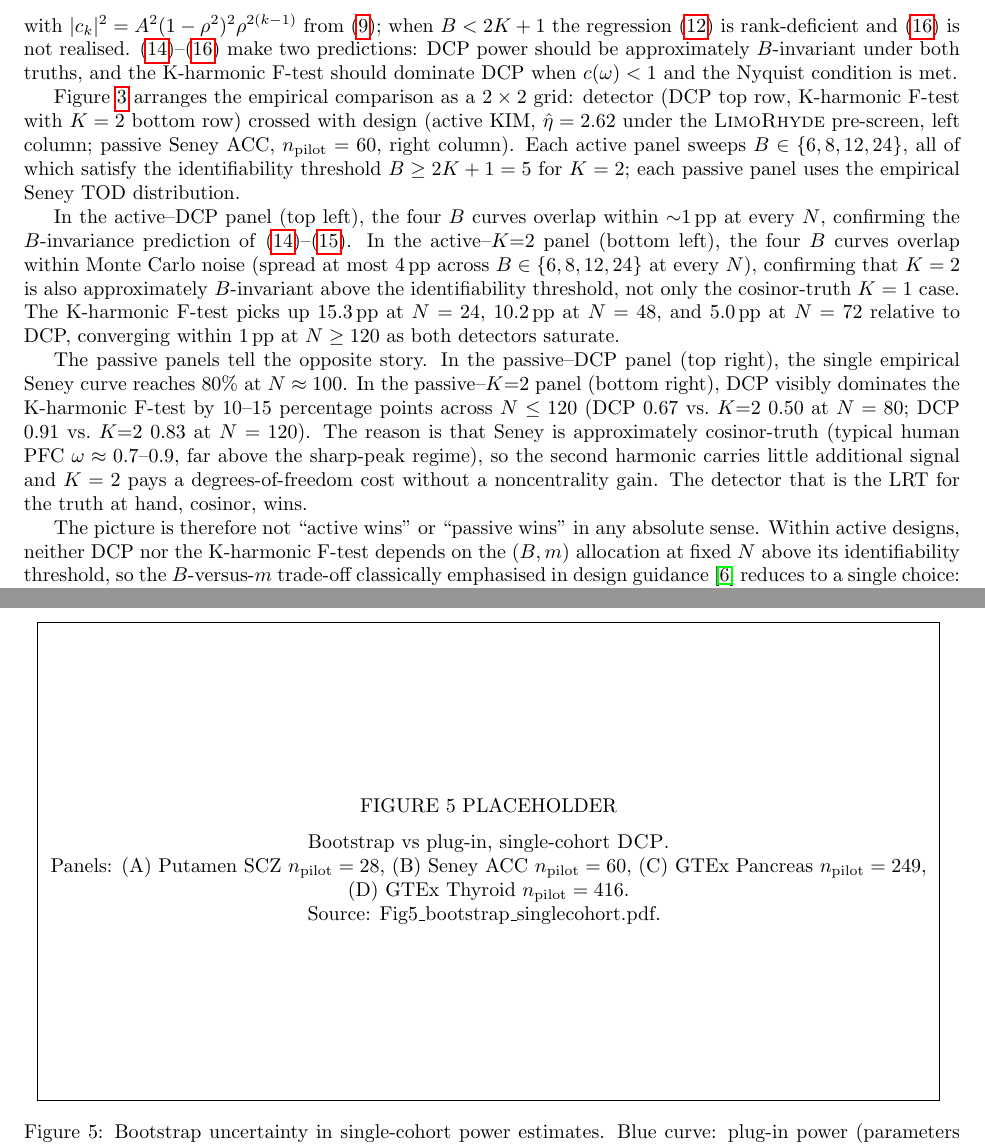
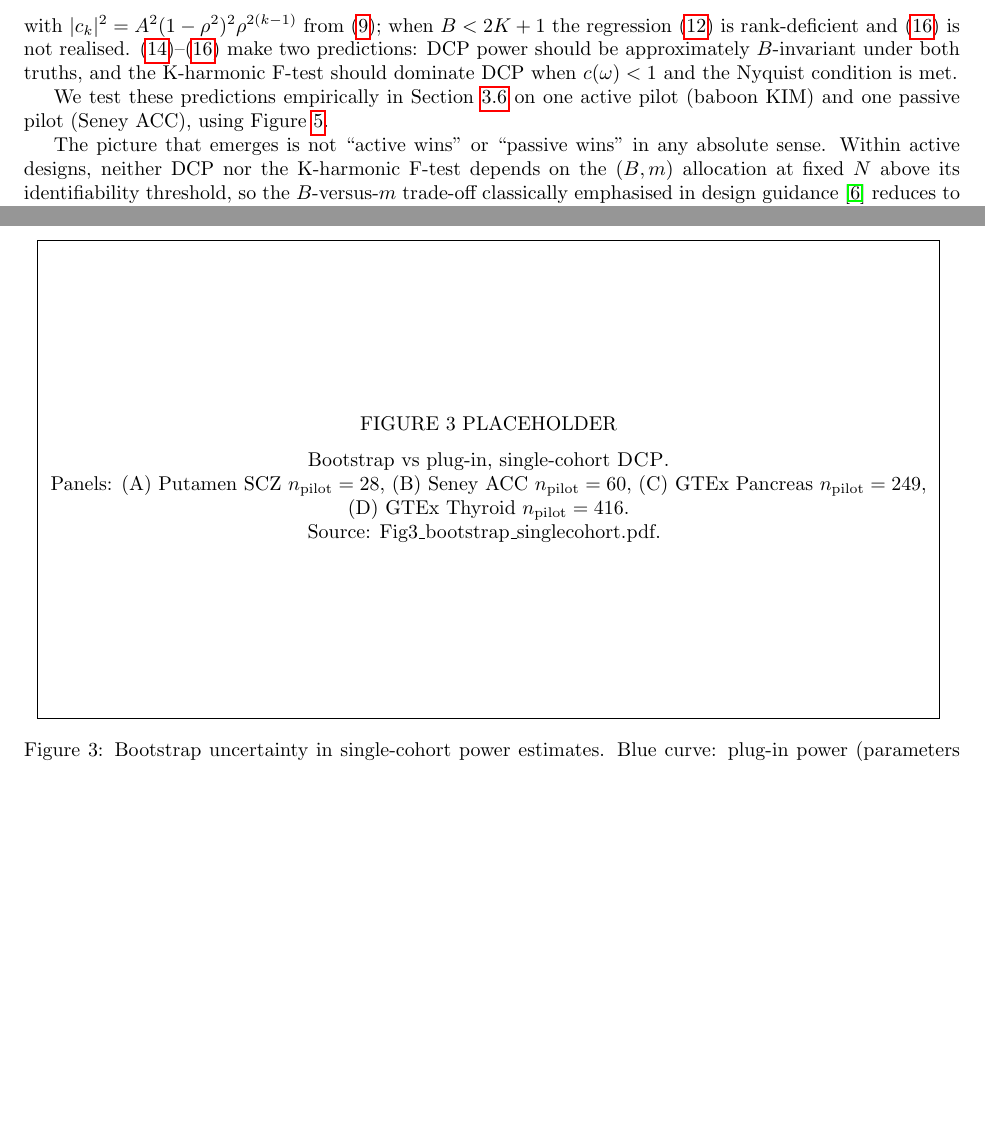
Before and after one commit to quythien/SCP, a LaTeX paper (paper/PowerSim/SCP.tex): two parts of pages 9 and 15 of 19 before the commit and two parts of pages 9 and 12 of 18 after it, joined at a grey line, cut so that both start at the same text, the shorter picture padded with empty space. Compiled offline with pdfLaTeX.

Commit message:
SCP.tex s3 reorder + s2.5 trim per writing-review H3 + H6
H3 (figure reorder to match SECTION_PLAN skeleton):
- s3.4 was Active vs passive, s3.5 K-harmonic, s3.6 Bootstrap; now
  s3.4 Bootstrap, s3.5 K-harmonic, s3.6 Active vs passive
- LaTeX auto-numbering now produces Fig 3 = bootstrap, Fig 4 =
  sensitivity, Fig 5 = active vs passive, matching the figure-file
  naming
- Bootstrap fbox placeholder text and source-comment updated to
  "FIGURE 3" and Fig3_bootstrap_singlecohort.pdf
- Renamed output PDF: Fig5_bootstrap_singlecohort.pdf back to
  Fig3_bootstrap_singlecohort.pdf (untracked output/ tree)
- examples/publication/fig5_bootstrap_sc.R: fig_path_main updated

H6 (Methods s2.5 prediction-only):
- s2.5 "Empirical contrast" and "passive panels tell the opposite
  story" paragraphs trimmed to a short forward-reference to
  Section~\ref{sec:active_passive_results} and
  Figure~\ref{fig:active_vs_passive}
- Numerical claims (15.3/10.2/5.0 pp; DCP 0.67 vs K=2 0.50 at N=80;
  etc.) live in s3.6 Results only; s2.5 Methods derives the
  predictions and forward-references Results for the empirical check

```diff
--- a/paper/PowerSim/SCP.tex
+++ b/paper/PowerSim/SCP.tex
@@ -730,39 +730,13 @@ make two predictions: DCP power should be approximately $B$-invariant under
 both truths, and the K-harmonic F-test should dominate DCP when
 $c(\omega) < 1$ and the Nyquist condition is met.
 
-Figure~\ref{fig:active_vs_passive} arranges the empirical comparison as a
-$2 \times 2$ grid: detector (DCP top row, K-harmonic F-test with $K = 2$
-bottom row) crossed with design (active KIM, $\hat{\eta} = 2.62$ under
-the \textsc{LimoRhyde} pre-screen, left column; passive Seney ACC,
-$n_{\mathrm{pilot}} = 60$, right column). Each active panel sweeps
-$B \in \{6, 8, 12, 24\}$, all of which satisfy the identifiability
-threshold $B \geq 2K + 1 = 5$ for $K = 2$; each passive panel uses the
-empirical Seney TOD distribution.
+We test these predictions empirically in
+Section~\ref{sec:active_passive_results} on one active pilot (baboon
+KIM) and one passive pilot (Seney ACC), using
+Figure~\ref{fig:active_vs_passive}.
 
-In the active--DCP panel (top left), the four $B$ curves overlap within
-${\sim}1$\,pp at every $N$, confirming the $B$-invariance prediction of
-\eqref{eq:ncp_dcp_cos}--\eqref{eq:ncp_dcp_fmm}. In the active--$K{=}2$
-panel (bottom left), the four $B$ curves overlap within Monte Carlo
-noise (spread at most $4$\,pp across $B \in \{6, 8, 12, 24\}$ at every
-$N$), confirming that $K = 2$ is also approximately $B$-invariant above
-the identifiability threshold, not only the cosinor-truth $K = 1$ case.
-The K-harmonic F-test picks up $15.3$\,pp at $N = 24$, $10.2$\,pp at
-$N = 48$, and $5.0$\,pp at $N = 72$ relative to DCP, converging within
-$1$\,pp at $N \geq 120$ as both detectors saturate.
-
-The passive panels tell the opposite story. In the passive--DCP panel
-(top right), the single empirical Seney curve reaches 80\% at $N \approx 100$.
-In the passive--$K{=}2$ panel (bottom right), DCP visibly dominates the
-K-harmonic F-test by 10--15 percentage points across $N \leq 120$
-(DCP $0.67$ vs.\ $K{=}2$ $0.50$ at $N = 80$; DCP $0.91$ vs.\ $K{=}2$ $0.83$
-at $N = 120$). The reason is that Seney is approximately cosinor-truth
-(typical human PFC $\omega \approx 0.7$--$0.9$, far above the
-sharp-peak regime), so the second harmonic carries little additional
-signal and $K = 2$ pays a degrees-of-freedom cost without a noncentrality
-gain. The detector that is the LRT for the truth at hand, cosinor, wins.
-
-The picture is therefore not ``active wins'' or ``passive wins'' in any
-absolute sense. Within active designs, neither DCP nor the K-harmonic
+The picture that emerges is not ``active wins'' or ``passive wins'' in
+any absolute sense. Within active designs, neither DCP nor the K-harmonic
 F-test depends on the $(B, m)$ allocation at fixed $N$ above its
 identifiability threshold, so the $B$-versus-$m$ trade-off classically
 emphasised in design guidance \citep{Hughes2017guidelines} reduces to a
@@ -931,17 +904,20 @@ simulation indispensable.
+\label{sec:bootstrap_results}
 
-% --- FIGURE 5 (Active vs Passive 2x2) ---
-% Source script: examples/publication/fig5_active_vs_passive.R
-% Generated figure: output/main_figures/Fig5_active_vs_passive.pdf
-% Layout: 2 rows (DCP top, K=2 bottom) x 2 columns (Active KIM, Passive Seney)
+% --- FIGURE 3 PLACEHOLDER ---
+% Source script: examples/publication/fig5_bootstrap_sc.R
+% Generated figure: output/main_figures/Fig3_bootstrap_singlecohort.pdf
+% Panels (left to right, top to bottom):
+%   A=Putamen SCZ n=28, B=Seney ACC n=60,
+%   C=GTEx Pancreas n=249, D=GTEx Thyroid n=416
 
 \begin{figure}[H]
 \centering
 \fbox{\parbox{0.95\textwidth}{\centering\vspace{3cm}
-  FIGURE 5 PLACEHOLDER\\[6pt]
-  Active vs passive design: $2 \times 2$ grid, detector
-  (DCP / K-harmonic F-test, $K=2$) crossed with design (Active Baboon KIM,
-  Passive Seney ACC). Source: Fig5\_active\_vs\_passive.pdf.
+  FIGURE 3 PLACEHOLDER\\[6pt]
+  Bootstrap vs plug-in, single-cohort \textsc{DCP}.\\
+  Panels: (A) Putamen SCZ $n_\text{pilot}=28$,
+          (B) Seney ACC $n_\text{pilot}=60$,
+          (C) GTEx Pancreas $n_\text{pilot}=249$,
+          (D) GTEx Thyroid $n_\text{pilot}=416$.\\
+  Source: Fig3\_bootstrap\_singlecohort.pdf.
   \vspace{3cm}}}
-\caption{Detector $\times$ design interaction. \textbf{Top row, DCP.}
-\textbf{(A)} Active Baboon KIM, $\hat{\eta}=2.62$, $B \in \{6, 8, 12, 24\}$:
-DCP power curves overlap within ${\sim}1$\,pp across all $B$, empirically
@@ -953,12 +924,20 @@ $N_{80} \approx 100$. \textbf{Bottom row, K-harmonic F-test ($K = 2$).}
-overlap within Monte Carlo noise ($\leq 4$\,pp across $B$ at every $N$),
-mirroring the DCP $B$-invariance above the identifiability threshold
-$B \geq 2K + 1 = 5$. The K-harmonic F-test gains $15.3$\,pp at $N = 24$,
-$10.2$\,pp at $N = 48$, and $5.0$\,pp at $N = 72$ relative to DCP, and
-converges within $1$\,pp at $N \geq 120$ as both detectors saturate.
-\textbf{(D)} Passive Seney ACC: DCP visibly dominates $K = 2$ by
-$10$--$15$\,pp across $N \leq 120$ (DCP $0.67$ vs.\ $K = 2$ $0.50$ at
-$N = 80$; DCP $0.91$ vs.\ $K = 2$ $0.83$ at $N = 120$), because the
-Seney pilot is approximately cosinor-truth ($\omega \approx 0.7$--$0.9$)
-and $K = 2$ pays a degrees-of-freedom cost without a noncentrality
-gain.}
-\label{fig:active_vs_passive}
+\caption{Bootstrap uncertainty in single-cohort power estimates. Blue
+curve: plug-in power (parameters estimated once from pilot, treated as
+fixed). Red curve with error bars: bootstrap mean power and pointwise
+$95\%$ CI ($B_{\mathrm{out}} = 50$ outer resamples,
+$N_{\mathrm{sim}}^{\mathrm{in}} = 25$ inner simulations, $G = 5{,}000$
+genes, \textsc{DCP} detector at the cosinor-screen FDR threshold
+$0.05$). All four pilots are passive. \textbf{(A)} Putamen
+schizophrenia controls ($n_{\mathrm{pilot}} = 28$): plug-in projects
+$28\%$ power at $N = 40$ while the bootstrap mean is $43\%$, and the
+$95\%$ CI reaches a maximum width of $20.5$\,pp at $N = 40$. This is the
+strongest pilot-induced-uncertainty signal across the four panels.
+\textbf{(B)} Seney ACC controls ($n_{\mathrm{pilot}} = 60$): maximum
+CI width $9.5$\,pp at $N = 60$; plug-in and bootstrap mean agree within
+$\sim 1$\,pp throughout. \textbf{(C)} GTEx Pancreas
+($n_{\mathrm{pilot}} = 249$): maximum CI width $6.7$\,pp at $N = 160$.
+\textbf{(D)} GTEx Thyroid ($n_{\mathrm{pilot}} = 416$): maximum CI
+width $6.4$\,pp at $N = 120$. The ordered sequence illustrates that
+bootstrap correction matters most when the pilot is small, and that
+CI width contracts monotonically with $n_{\mathrm{pilot}}$ until it
+saturates against the inner-Monte-Carlo noise floor at large pilots.}
@@ -1024,23 +1012,15 @@ $\sigma_\alpha \in [0, 4]$\,h range, consistent with the rotation
 invariance of the squared-amplitude noncentrality (Proposition~\ref{prop:beta_invariance}).
 
 % =====================================================================
-\subsection{Bootstrap uncertainty: pilot size and plug-in bias}
-\label{sec:bootstrap_results}
+\subsection{Active vs passive design: detector dependence on truth and design}
+\label{sec:active_passive_results}
 
-% --- FIGURE 5 PLACEHOLDER ---
-% Source script: examples/publication/fig5_bootstrap_sc.R
-% Generated figure: output/main_figures/Fig5_bootstrap_singlecohort.pdf
-% Panels (left to right, top to bottom):
-%   A=Putamen SCZ n=28, B=Seney ACC n=60,
-%   C=GTEx Pancreas n=249, D=GTEx Thyroid n=416
+% --- FIGURE 5 (Active vs Passive 2x2) ---
+% Source script: examples/publication/fig5_active_vs_passive.R
+% Generated figure: output/main_figures/Fig5_active_vs_passive.pdf
+% Layout: 2 rows (DCP top, K=2 bottom) x 2 columns (Active KIM, Passive Seney)
 
 \begin{figure}[H]
 \centering
 \fbox{\parbox{0.95\textwidth}{\centering\vspace{3cm}
   FIGURE 5 PLACEHOLDER\\[6pt]
-  Bootstrap vs plug-in, single-cohort \textsc{DCP}.\\
-  Panels: (A) Putamen SCZ $n_\text{pilot}=28$,
-          (B) Seney ACC $n_\text{pilot}=60$,
-          (C) GTEx Pancreas $n_\text{pilot}=249$,
-          (D) GTEx Thyroid $n_\text{pilot}=416$.\\
-  Source: Fig5\_bootstrap\_singlecohort.pdf.
@@ -1047,21 +1030 @@ invariance of the squared-amplitude noncentrality (Proposition~\ref{prop:beta_in
   \vspace{3cm}}}
-\caption{Bootstrap uncertainty in single-cohort power estimates. Blue
-curve: plug-in power (parameters estimated once from pilot, treated as
-fixed). Red curve with error bars: bootstrap mean power and pointwise
-$95\%$ CI ($B_{\mathrm{out}} = 50$ outer resamples,
-$N_{\mathrm{sim}}^{\mathrm{in}} = 25$ inner simulations, $G = 5{,}000$
-genes, \textsc{DCP} detector at the cosinor-screen FDR threshold
-$0.05$). All four pilots are passive. \textbf{(A)} Putamen
-schizophrenia controls ($n_{\mathrm{pilot}} = 28$): plug-in projects
-$28\%$ power at $N = 40$ while the bootstrap mean is $43\%$, and the
-$95\%$ CI reaches a maximum width of $20.5$\,pp at $N = 40$. This is the
-strongest pilot-induced-uncertainty signal across the four panels.
-\textbf{(B)} Seney ACC controls ($n_{\mathrm{pilot}} = 60$): maximum
-CI width $9.5$\,pp at $N = 60$; plug-in and bootstrap mean agree within
-$\sim 1$\,pp throughout. \textbf{(C)} GTEx Pancreas
-($n_{\mathrm{pilot}} = 249$): maximum CI width $6.7$\,pp at $N = 160$.
-\textbf{(D)} GTEx Thyroid ($n_{\mathrm{pilot}} = 416$): maximum CI
-width $6.4$\,pp at $N = 120$. The ordered sequence illustrates that
-bootstrap correction matters most when the pilot is small, and that
-CI width contracts monotonically with $n_{\mathrm{pilot}}$ until it
-saturates against the inner-Monte-Carlo noise floor at large pilots.}
```
Also changed, not shown: paper/PowerSim/SCP.tex (98 more changed lines), 1 other file.
